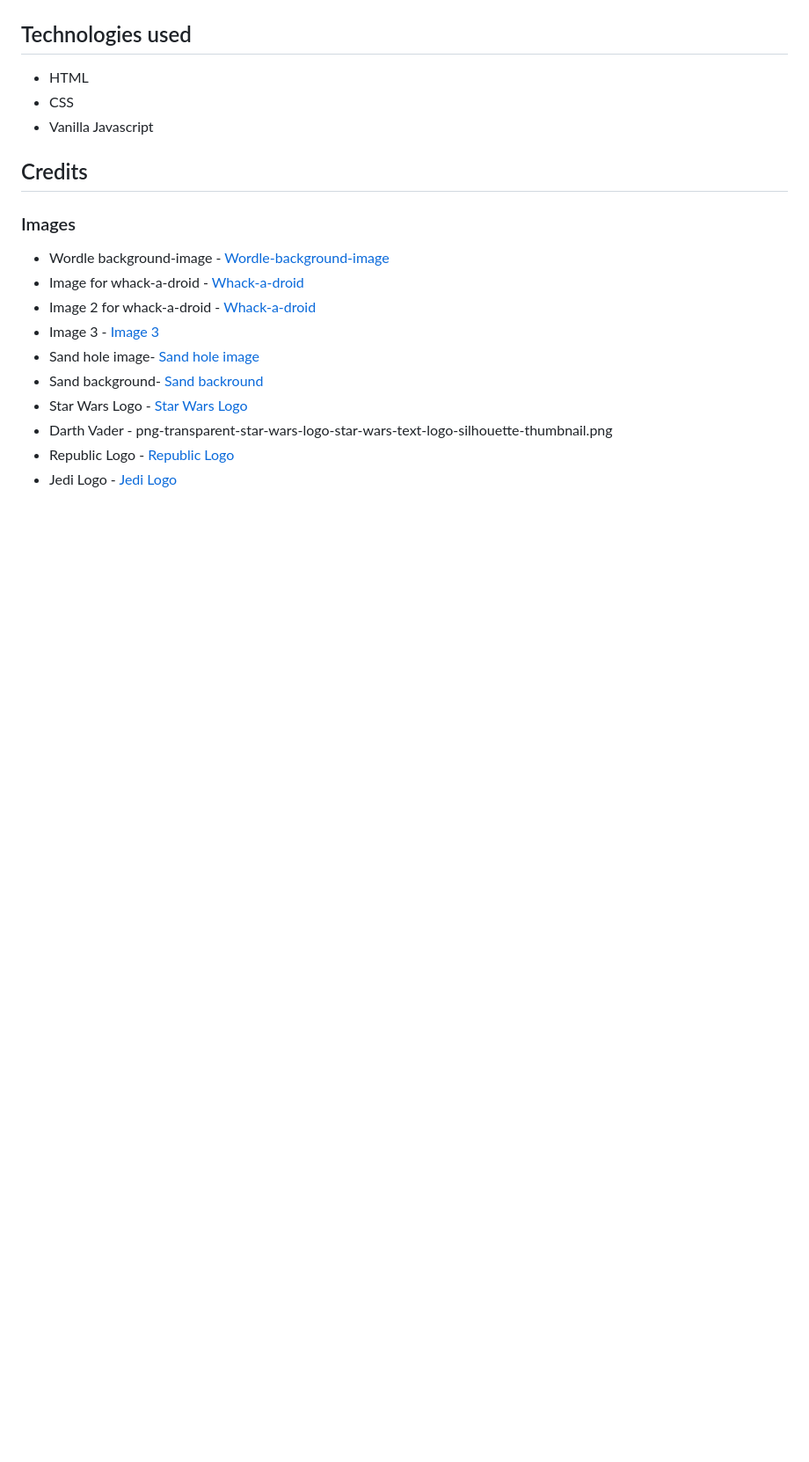
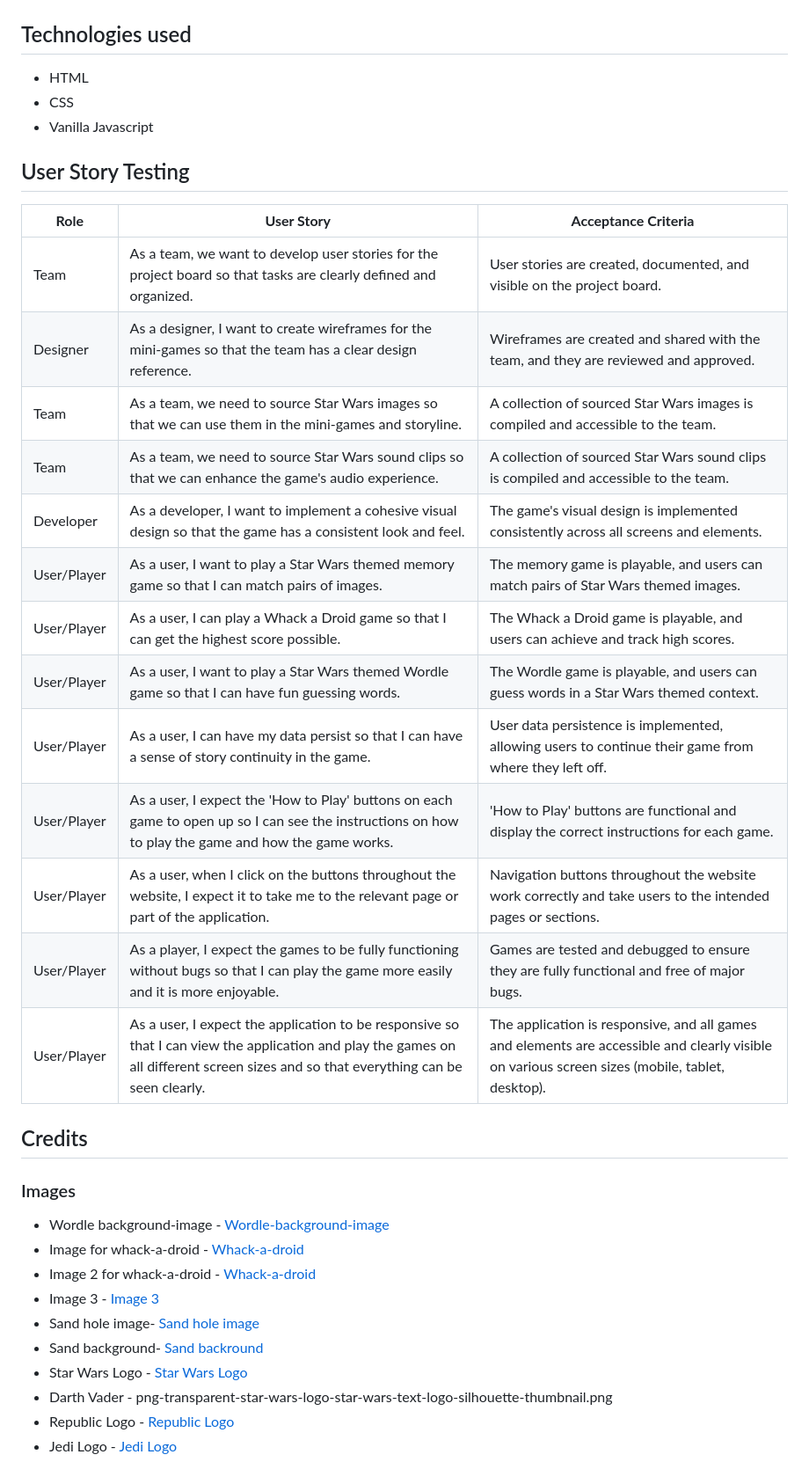
Before and after one commit to stephendawsondev/jedi-academy, a Markdown page: README.md, the part around the change. Shown at 88% size. Drawn GitHub-style; blank space fills up the shorter version.

Commit message:
Add user story testing to readme

```diff
--- a/README.md
+++ b/README.md
@@ -231,6 +231,23 @@ User/player:
 *  CSS
 *  Vanilla Javascript
 
+## User Story Testing
+| **Role**   | **User Story**                                                                                                                                 | **Acceptance Criteria**                                                                                                                                                             |
+|-------------|-------------------------------------------------------------------------------------------------------------------------------------------------|-------------------------------------------------------------------------------------------------------------------------------------------------------------------------------------|
+| Team       | As a team, we want to develop user stories for the project board so that tasks are clearly defined and organized.                             | User stories are created, documented, and visible on the project board.                                                                                                            |
+| Designer   | As a designer, I want to create wireframes for the mini-games so that the team has a clear design reference.                                  | Wireframes are created and shared with the team, and they are reviewed and approved.                                                                                               |
+| Team       | As a team, we need to source Star Wars images so that we can use them in the mini-games and storyline.                                         | A collection of sourced Star Wars images is compiled and accessible to the team.                                                                                                   |
+| Team       | As a team, we need to source Star Wars sound clips so that we can enhance the game's audio experience.                                         | A collection of sourced Star Wars sound clips is compiled and accessible to the team.                                                                                              |
+| Developer  | As a developer, I want to implement a cohesive visual design so that the game has a consistent look and feel.                                  | The game's visual design is implemented consistently across all screens and elements.                                                                                              |
+| User/Player | As a user, I want to play a Star Wars themed memory game so that I can match pairs of images.                                                  | The memory game is playable, and users can match pairs of Star Wars themed images.                                                                                                 |
+| User/Player | As a user, I can play a Whack a Droid game so that I can get the highest score possible.                                                       | The Whack a Droid game is playable, and users can achieve and track high scores.                                                                                                   |
+| User/Player | As a user, I want to play a Star Wars themed Wordle game so that I can have fun guessing words.                                                | The Wordle game is playable, and users can guess words in a Star Wars themed context.                                                                                              |
+| User/Player | As a user, I can have my data persist so that I can have a sense of story continuity in the game.                                              | User data persistence is implemented, allowing users to continue their game from where they left off.                                                                              |
+| User/Player | As a user, I expect the 'How to Play' buttons on each game to open up so I can see the instructions on how to play the game and how the game works. | 'How to Play' buttons are functional and display the correct instructions for each game.                                                                                           |
+| User/Player | As a user, when I click on the buttons throughout the website, I expect it to take me to the relevant page or part of the application.         | Navigation buttons throughout the website work correctly and take users to the intended pages or sections.                                                                         |
+| User/Player | As a player, I expect the games to be fully functioning without bugs so that I can play the game more easily and it is more enjoyable.         | Games are tested and debugged to ensure they are fully functional and free of major bugs.                                                                                          |
+| User/Player | As a user, I expect the application to be responsive so that I can view the application and play the games on all different screen sizes and so that everything can be seen clearly. | The application is responsive, and all games and elements are accessible and clearly visible on various screen sizes (mobile, tablet, desktop). |
+
 ## Credits
 
 ### Images
```
